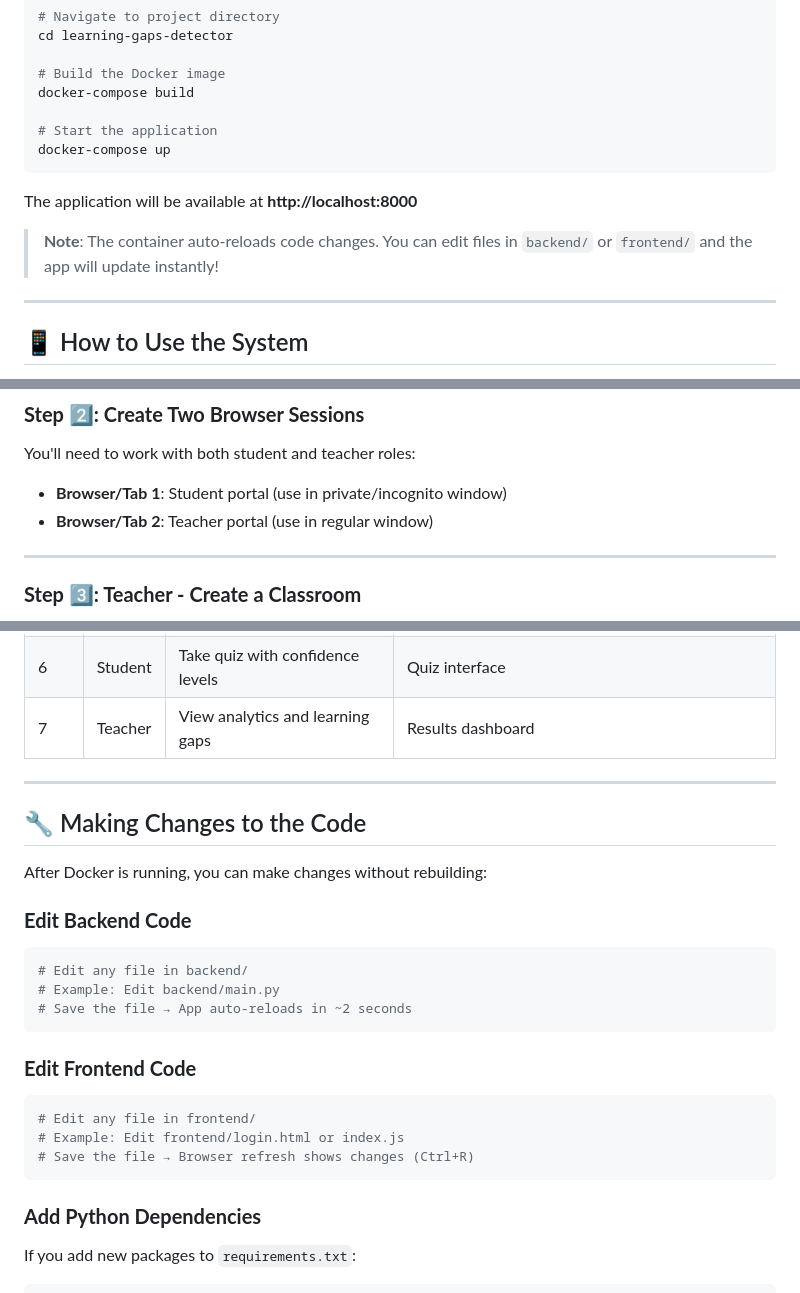
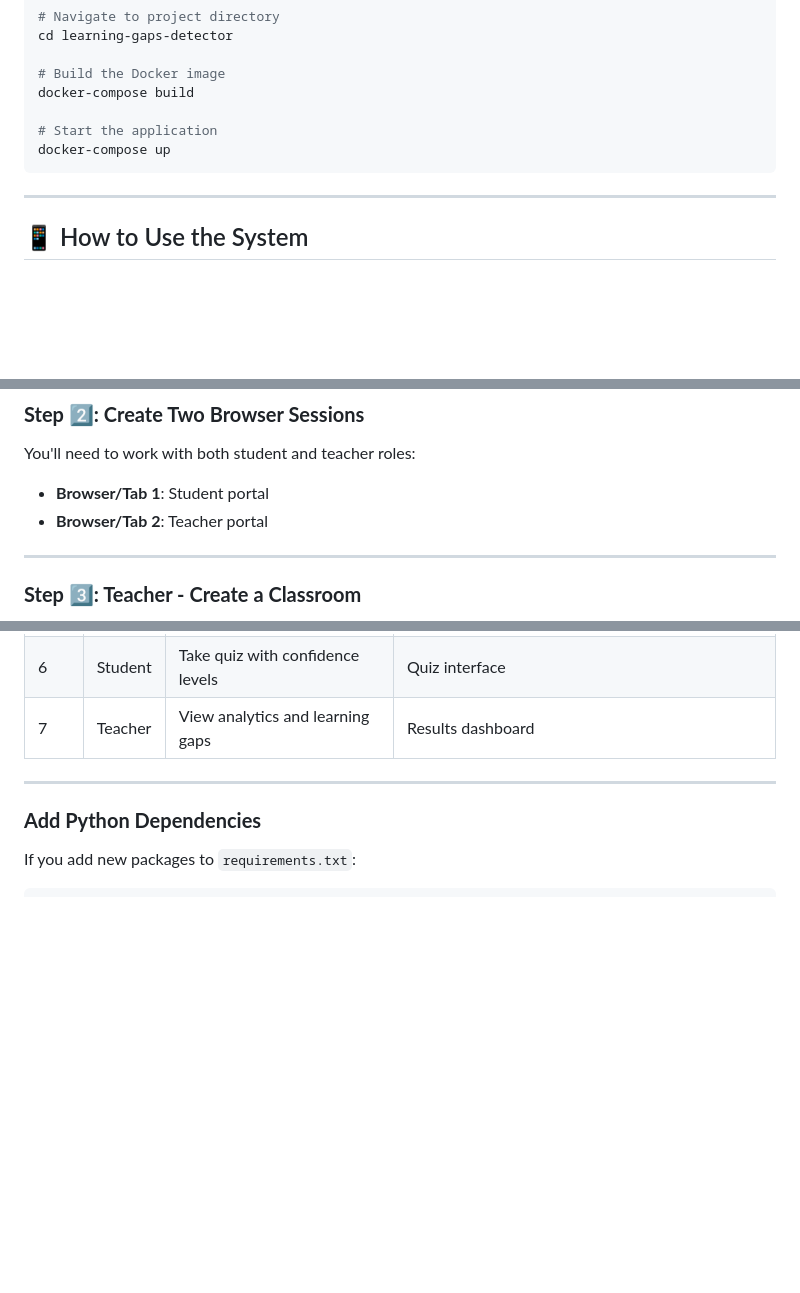
Before and after one commit to anandpriyadarshini/Cogniscope, a Markdown page: learning-gaps-detector/README.md, 3 parts joined by grey strips. Rendered like a GitHub page; blank space fills up the shorter version.

Commit message:
Update README to remove obsolete information
Removed outdated notes on application availability and code editing instructions.

````diff
--- a/learning-gaps-detector/README.md
+++ b/learning-gaps-detector/README.md
@@ -67,10 +67,6 @@ docker-compose build
 docker-compose up
 ```
 
-The application will be available at **http://localhost:8000**
-
-> **Note**: The container auto-reloads code changes. You can edit files in `backend/` or `frontend/` and the app will update instantly!
-
 ---
 
 ## 📱 How to Use the System
@@ -89,8 +85,8 @@ Open your browser and go to: **http://localhost:8000/login.html**
 
 You'll need to work with both student and teacher roles:
 
-- **Browser/Tab 1**: Student portal (use in private/incognito window)
-- **Browser/Tab 2**: Teacher portal (use in regular window)
+- **Browser/Tab 1**: Student portal
+- **Browser/Tab 2**: Teacher portal
 
 ---
 
@@ -421,23 +417,6 @@ You'll need to work with both student and teacher roles:
 
 ---
 
-## 🔧 Making Changes to the Code
-
-After Docker is running, you can make changes without rebuilding:
-
-### **Edit Backend Code**
-```bash
-# Edit any file in backend/
-# Example: Edit backend/main.py
-# Save the file → App auto-reloads in ~2 seconds
-```
-
-### **Edit Frontend Code**
-```bash
-# Edit any file in frontend/
-# Example: Edit frontend/login.html or index.js
-# Save the file → Browser refresh shows changes (Ctrl+R)
-```
 
 ### **Add Python Dependencies**
 If you add new packages to `requirements.txt`:
````
Also changed, not shown: other parts of learning-gaps-detector/README.md (+1 -1 lines).
